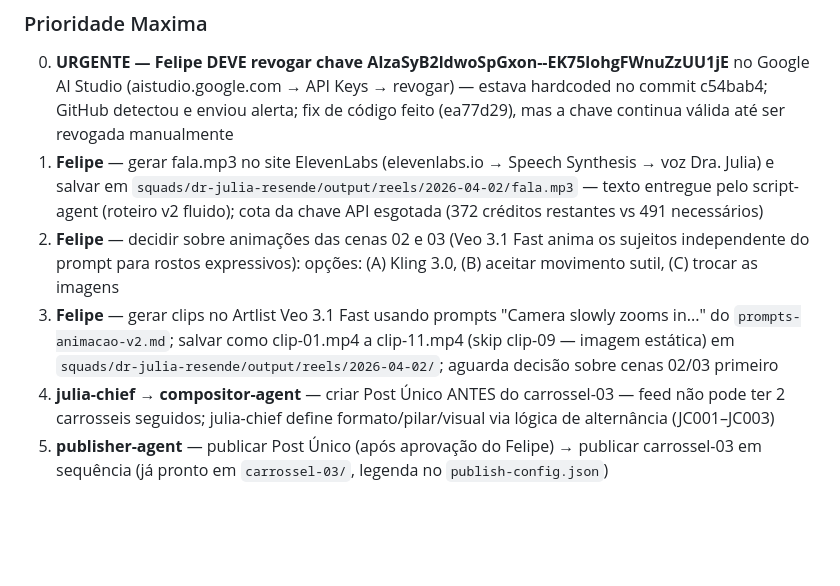
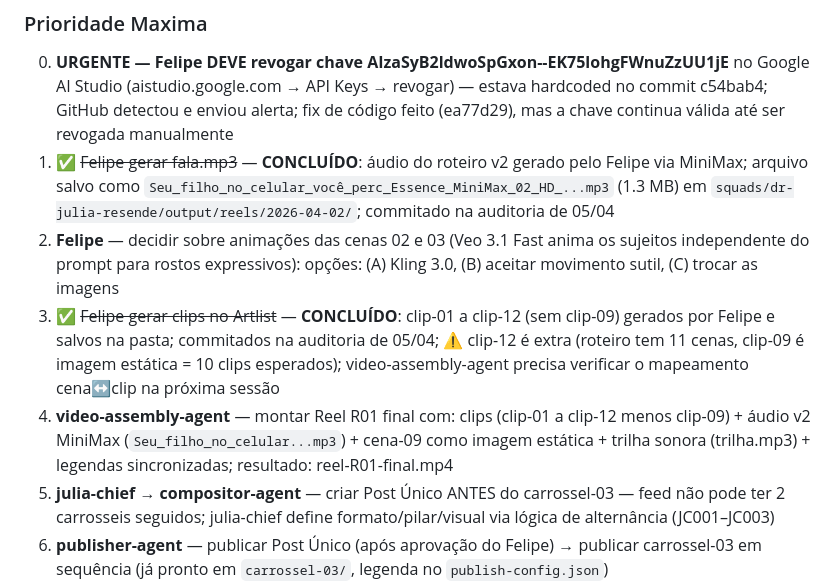
Before and after one commit to felipeeaugusto/Projeto-O-Poder-Da-Rotina, a Markdown page: PROJETO-STATUS.md, the part around the change. Drawn GitHub-style; blank space fills up the shorter version.

Commit message:
chore: caderno atualizado — auditoria 2026-04-05 (itens 1 e 3 concluídos)

```diff
--- a/PROJETO-STATUS.md
+++ b/PROJETO-STATUS.md
@@ -26,9 +26,10 @@
 
 ### Prioridade Maxima
 0. **URGENTE — Felipe DEVE revogar chave AIzaSyB2ldwoSpGxon--EK75lohgFWnuZzUU1jE** no Google AI Studio (aistudio.google.com → API Keys → revogar) — estava hardcoded no commit c54bab4; GitHub detectou e enviou alerta; fix de código feito (ea77d29), mas a chave continua válida até ser revogada manualmente
-1. **Felipe** — gerar fala.mp3 no site ElevenLabs (elevenlabs.io → Speech Synthesis → voz Dra. Julia) e salvar em `squads/dr-julia-resende/output/reels/2026-04-02/fala.mp3` — texto entregue pelo script-agent (roteiro v2 fluido); cota da chave API esgotada (372 créditos restantes vs 491 necessários)
+1. ✅ ~~Felipe gerar fala.mp3~~ — **CONCLUÍDO**: áudio do roteiro v2 gerado pelo Felipe via MiniMax; arquivo salvo como `Seu_filho_no_celular_você_perc_Essence_MiniMax_02_HD_...mp3` (1.3 MB) em `squads/dr-julia-resende/output/reels/2026-04-02/`; commitado na auditoria de 05/04
 2. **Felipe** — decidir sobre animações das cenas 02 e 03 (Veo 3.1 Fast anima os sujeitos independente do prompt para rostos expressivos): opções: (A) Kling 3.0, (B) aceitar movimento sutil, (C) trocar as imagens
-3. **Felipe** — gerar clips no Artlist Veo 3.1 Fast usando prompts "Camera slowly zooms in..." do `prompts-animacao-v2.md`; salvar como clip-01.mp4 a clip-11.mp4 (skip clip-09 — imagem estática) em `squads/dr-julia-resende/output/reels/2026-04-02/`; aguarda decisão sobre cenas 02/03 primeiro
+3. ✅ ~~Felipe gerar clips no Artlist~~ — **CONCLUÍDO**: clip-01 a clip-12 (sem clip-09) gerados por Felipe e salvos na pasta; commitados na auditoria de 05/04; ⚠️ clip-12 é extra (roteiro tem 11 cenas, clip-09 é imagem estática = 10 clips esperados); video-assembly-agent precisa verificar o mapeamento cena↔clip na próxima sessão
+4. **video-assembly-agent** — montar Reel R01 final com: clips (clip-01 a clip-12 menos clip-09) + áudio v2 MiniMax (`Seu_filho_no_celular...mp3`) + cena-09 como imagem estática + trilha sonora (trilha.mp3) + legendas sincronizadas; resultado: reel-R01-final.mp4
 4. **julia-chief → compositor-agent** — criar Post Único ANTES do carrossel-03 — feed não pode ter 2 carrosseis seguidos; julia-chief define formato/pilar/visual via lógica de alternância (JC001–JC003)
 5. **publisher-agent** — publicar Post Único (após aprovação do Felipe) → publicar carrossel-03 em sequência (já pronto em `carrossel-03/`, legenda no `publish-config.json`)
 
```
